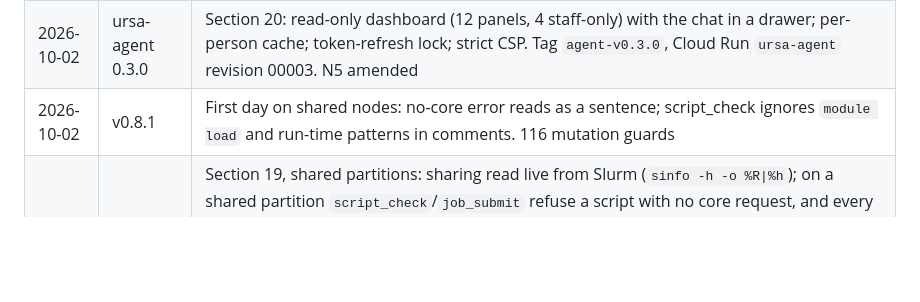
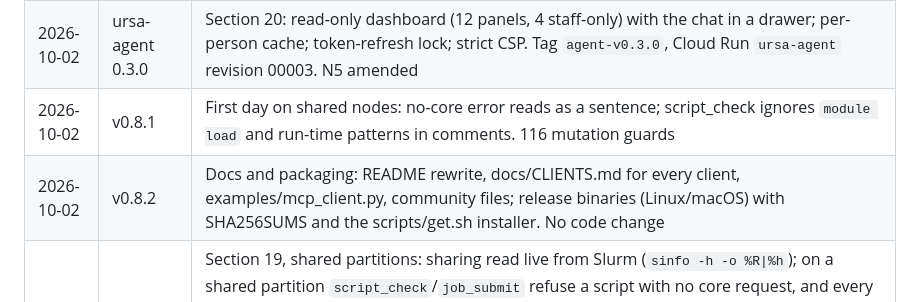
Before and after one commit to UCR-Research-Computing/ursa-bifrost, a Markdown page: docs/SPEC.md, the part around one of its changes. GitHub-like rendering; blank space fills up the shorter version.

Commit message:
docs(spec): v0.8.2 row

```diff
--- a/docs/SPEC.md
+++ b/docs/SPEC.md
@@ -890,6 +890,7 @@ with a question about that panel (e.g. "Why did job 315 fail?").
 | 2026-10-02 | Draft 6 (docs) | Status brought up to date: cluster shared since 2026-10-02 (19.3 as applied), Q14 decided, dashboard in the header |
 | 2026-10-02 | ursa-agent 0.3.0 | Section 20: read-only dashboard (12 panels, 4 staff-only) with the chat in a drawer; per-person cache; token-refresh lock; strict CSP. Tag `agent-v0.3.0`, Cloud Run `ursa-agent` revision 00003. N5 amended |
 | 2026-10-02 | v0.8.1 | First day on shared nodes: no-core error reads as a sentence; script_check ignores `module load` and run-time patterns in comments. 116 mutation guards |
+| 2026-10-02 | v0.8.2 | Docs and packaging: README rewrite, docs/CLIENTS.md for every client, examples/mcp_client.py, community files; release binaries (Linux/macOS) with SHA256SUMS and the scripts/get.sh installer. No code change |
 | 2026-10-02 | v0.8.0 | Section 19, shared partitions: sharing read live from Slurm (`sinfo -h -o %R\|%h`); on a shared partition `script_check`/`job_submit` refuse a script with no core request, and every cost (worst case, caps, estimates, spent cost, interactive sessions) is the share of the node held; `cluster_status` names shared and whole-node partitions. No change until the cluster's partitions are shared. 18 new mutation guards (113); jobs_list cap guard now tested. Spec fixes: `my_usage` groups by partition, state or user (not job name) |
 | 2026-10-02 | Draft 5 (docs) | Spec brought in line with v0.7.2: header, tool catalog from the live `tools/list` (36 tools), resources, diagnosis rules as built, configuration, identity (IAP + OS Login, not slurmrestd), integration, testing, phases C1-C6, decided questions marked |
 | 2026-10-02 | v0.7.2 | Fixes from the 2026-10-01 tool sweep: `module_show` loads the package's MPI first (hierarchical Lmod; hdf5/fftw failed with "bash exited 1: no error text") and reports a real "not found"; `ticket_draft` calls a COMPLETED, exit-0 job a success instead of "could not match the failure" (job 307); `jobs_list` defaults to 50 rows (200-row default answers were ~70 KB). Six new mutation guards |
```
Also changed, not shown: other parts of docs/SPEC.md (+2 -2 lines).
